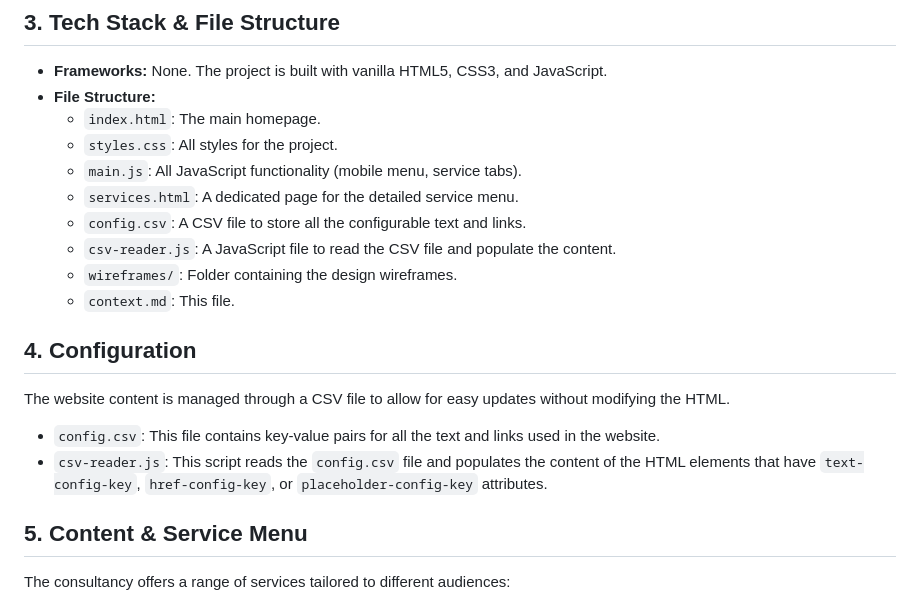
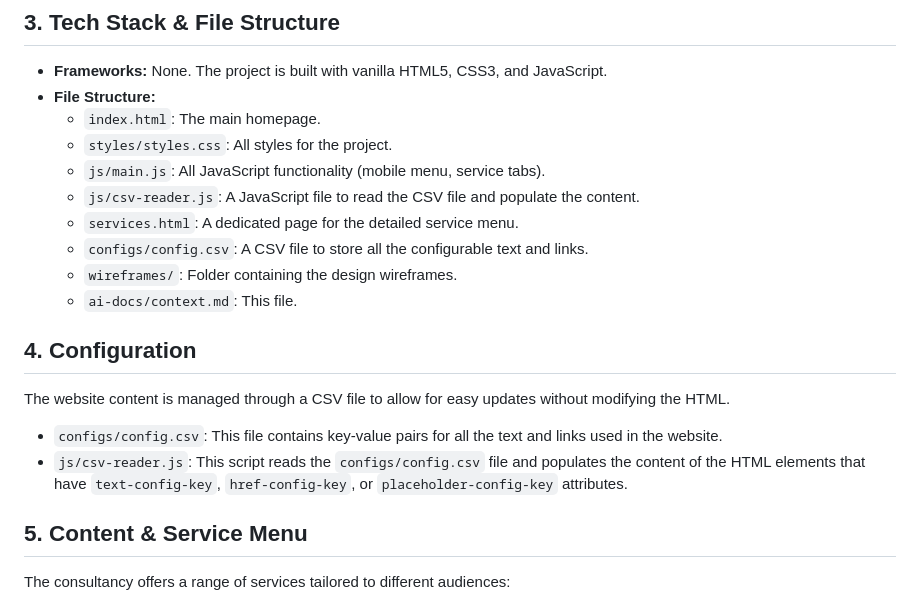
Before and after one commit to deepeshhmehta/styleplanit, a Markdown page: ai-docs/context.md, the part around the change. Drawn GitHub-style.

```diff
--- a/ai-docs/context.md
+++ b/ai-docs/context.md
@@ -33,20 +33,20 @@ This document provides a summary of the StylePlanIt website project for context
 *   **Frameworks:** None. The project is built with vanilla HTML5, CSS3, and JavaScript.
 *   **File Structure:**
     *   `index.html`: The main homepage.
-    *   `styles.css`: All styles for the project.
-    *   `main.js`: All JavaScript functionality (mobile menu, service tabs).
+    *   `styles/styles.css`: All styles for the project.
+    *   `js/main.js`: All JavaScript functionality (mobile menu, service tabs).
+    *   `js/csv-reader.js`: A JavaScript file to read the CSV file and populate the content.
     *   `services.html`: A dedicated page for the detailed service menu.
-    *   `config.csv`: A CSV file to store all the configurable text and links.
-    *   `csv-reader.js`: A JavaScript file to read the CSV file and populate the content.
+    *   `configs/config.csv`: A CSV file to store all the configurable text and links.
     *   `wireframes/`: Folder containing the design wireframes.
-    *   `context.md`: This file.
+    *   `ai-docs/context.md`: This file.
 
 ## 4. Configuration
 
 The website content is managed through a CSV file to allow for easy updates without modifying the HTML.
 
-*   `config.csv`: This file contains key-value pairs for all the text and links used in the website.
-*   `csv-reader.js`: This script reads the `config.csv` file and populates the content of the HTML elements that have `text-config-key`, `href-config-key`, or `placeholder-config-key` attributes.
+*   `configs/config.csv`: This file contains key-value pairs for all the text and links used in the website.
+*   `js/csv-reader.js`: This script reads the `configs/config.csv` file and populates the content of the HTML elements that have `text-config-key`, `href-config-key`, or `placeholder-config-key` attributes.
 
 ## 5. Content & Service Menu
 
```
Also changed, not shown: README.md (added, +9 -0 lines).
